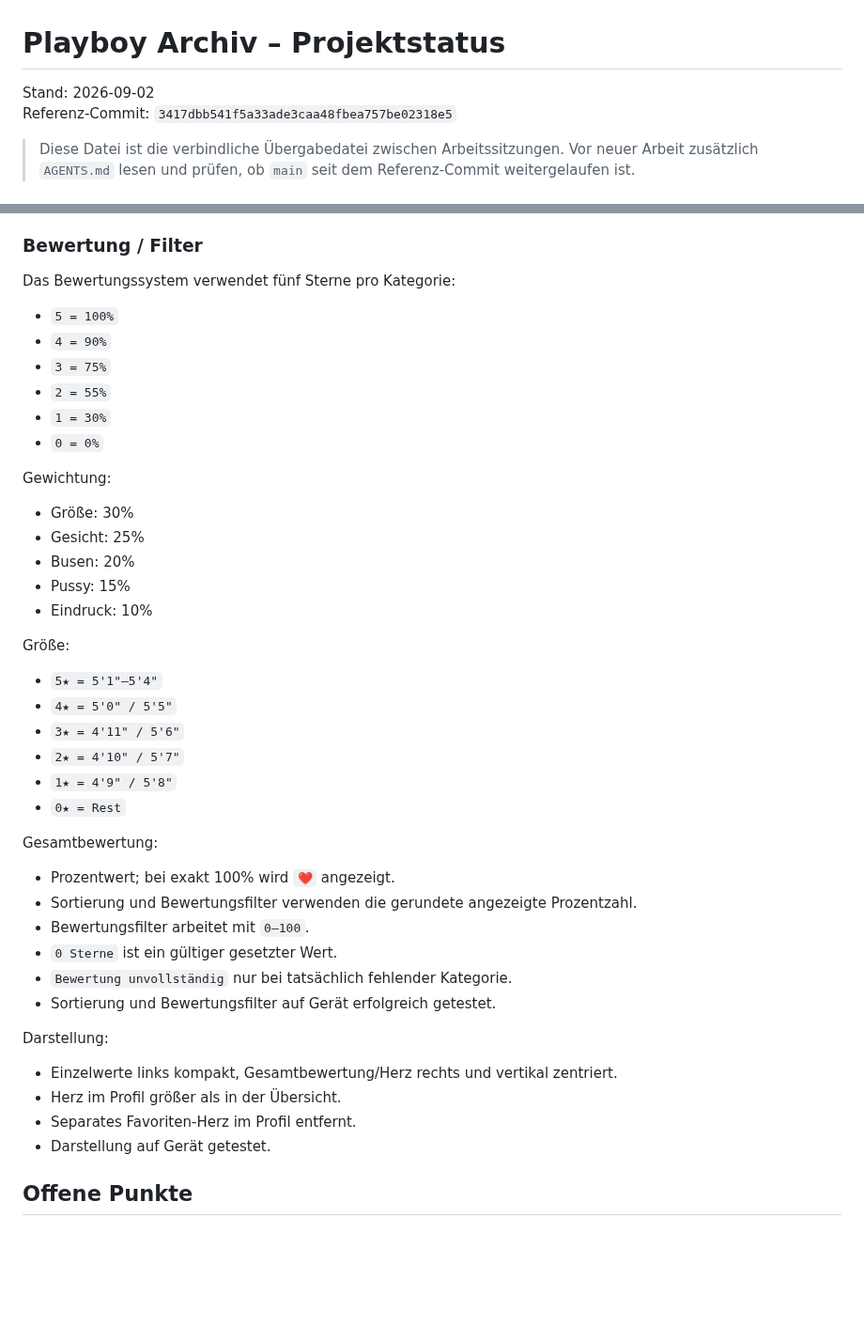
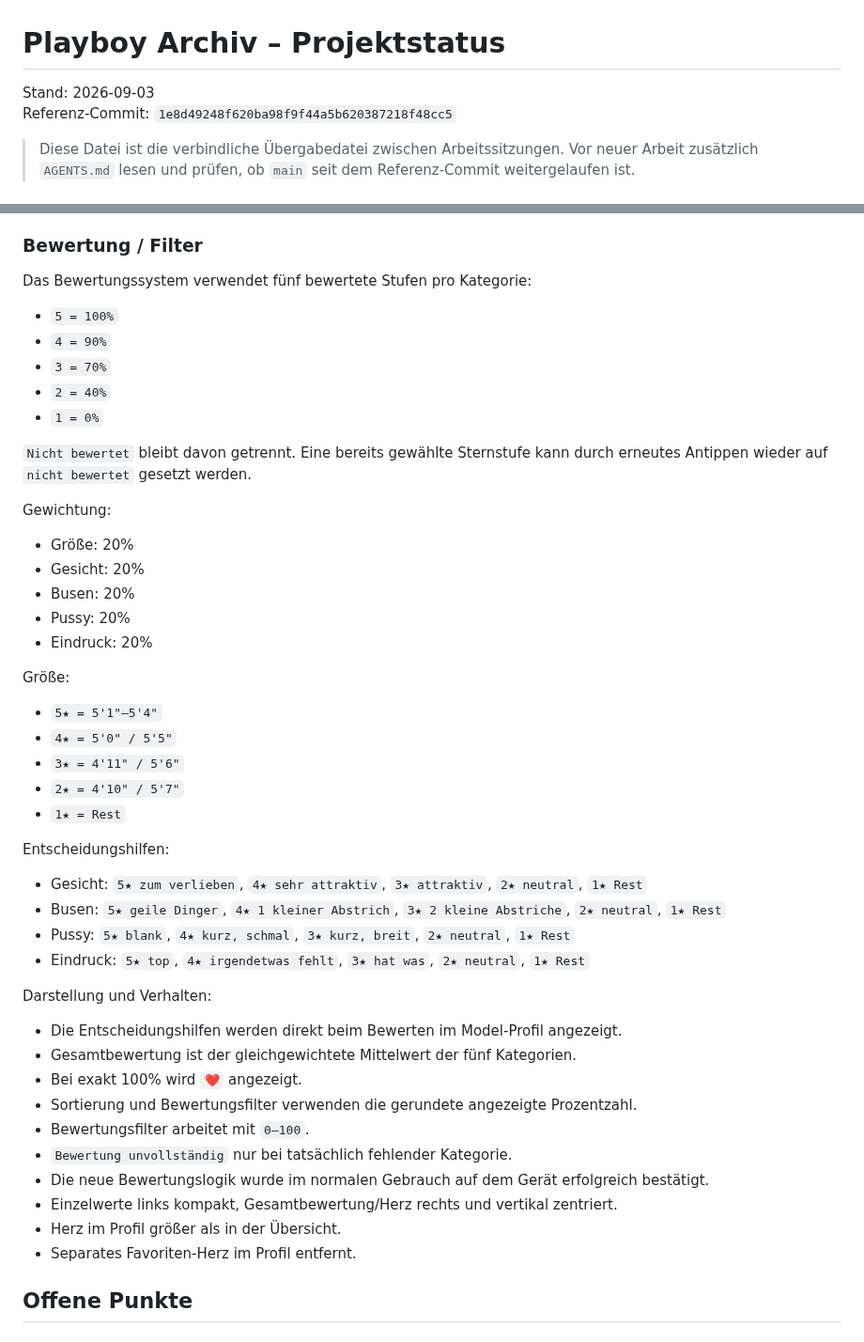
Before and after one commit to HotSpot2000-hub/playboy-archiv-android, a Markdown page: STATUS.md, 2 parts joined by grey strips. Shown at 94% size. Drawn GitHub-style; blank space fills up the shorter version.

```diff
--- a/STATUS.md
+++ b/STATUS.md
@@ -1,7 +1,7 @@
 # Playboy Archiv – Projektstatus
 
-Stand: 2026-09-02
-Referenz-Commit: `3417dbb541f5a33ade3caa48fbea757be02318e5`
+Stand: 2026-09-03
+Referenz-Commit: `1e8d49248f620ba98f9f44a5b620387218f48cc5`
 
 > Diese Datei ist die verbindliche Übergabedatei zwischen Arbeitssitzungen.
 > Vor neuer Arbeit zusätzlich `AGENTS.md` lesen und prüfen, ob `main` seit dem
@@ -125,42 +125,46 @@ Performance:
 - Freie Suche wurde auf dem Gerät erfolgreich bestätigt.
 
 ### Bewertung / Filter
-Das Bewertungssystem verwendet fünf Sterne pro Kategorie:
+Das Bewertungssystem verwendet fünf bewertete Stufen pro Kategorie:
 - `5 = 100%`
 - `4 = 90%`
-- `3 = 75%`
-- `2 = 55%`
-- `1 = 30%`
-- `0 = 0%`
+- `3 = 70%`
+- `2 = 40%`
+- `1 = 0%`
+
+`Nicht bewertet` bleibt davon getrennt. Eine bereits gewählte Sternstufe kann durch erneutes Antippen wieder auf `nicht bewertet` gesetzt werden.
 
 Gewichtung:
-- Größe: 30%
-- Gesicht: 25%
+- Größe: 20%
+- Gesicht: 20%
 - Busen: 20%
-- Pussy: 15%
-- Eindruck: 10%
+- Pussy: 20%
+- Eindruck: 20%
 
 Größe:
 - `5★ = 5'1"–5'4"`
 - `4★ = 5'0" / 5'5"`
 - `3★ = 4'11" / 5'6"`
 - `2★ = 4'10" / 5'7"`
-- `1★ = 4'9" / 5'8"`
-- `0★ = Rest`
+- `1★ = Rest`
 
-Gesamtbewertung:
-- Prozentwert; bei exakt 100% wird `❤️` angezeigt.
+Entscheidungshilfen:
+- Gesicht: `5★ zum verlieben`, `4★ sehr attraktiv`, `3★ attraktiv`, `2★ neutral`, `1★ Rest`
+- Busen: `5★ geile Dinger`, `4★ 1 kleiner Abstrich`, `3★ 2 kleine Abstriche`, `2★ neutral`, `1★ Rest`
+- Pussy: `5★ blank`, `4★ kurz, schmal`, `3★ kurz, breit`, `2★ neutral`, `1★ Rest`
+- Eindruck: `5★ top`, `4★ irgendetwas fehlt`, `3★ hat was`, `2★ neutral`, `1★ Rest`
+
+Darstellung und Verhalten:
+- Die Entscheidungshilfen werden direkt beim Bewerten im Model-Profil angezeigt.
+- Gesamtbewertung ist der gleichgewichtete Mittelwert der fünf Kategorien.
+- Bei exakt 100% wird `❤️` angezeigt.
 - Sortierung und Bewertungsfilter verwenden die gerundete angezeigte Prozentzahl.
 - Bewertungsfilter arbeitet mit `0–100`.
-- `0 Sterne` ist ein gültiger gesetzter Wert.
 - `Bewertung unvollständig` nur bei tatsächlich fehlender Kategorie.
-- Sortierung und Bewertungsfilter auf Gerät erfolgreich getestet.
-
-Darstellung:
+- Die neue Bewertungslogik wurde im normalen Gebrauch auf dem Gerät erfolgreich bestätigt.
 - Einzelwerte links kompakt, Gesamtbewertung/Herz rechts und vertikal zentriert.
 - Herz im Profil größer als in der Übersicht.
 - Separates Favoriten-Herz im Profil entfernt.
-- Darstellung auf Gerät getestet.
 
 ## Offene Punkte
 
```
Also changed, not shown: other parts of STATUS.md (+13 -14 lines).
